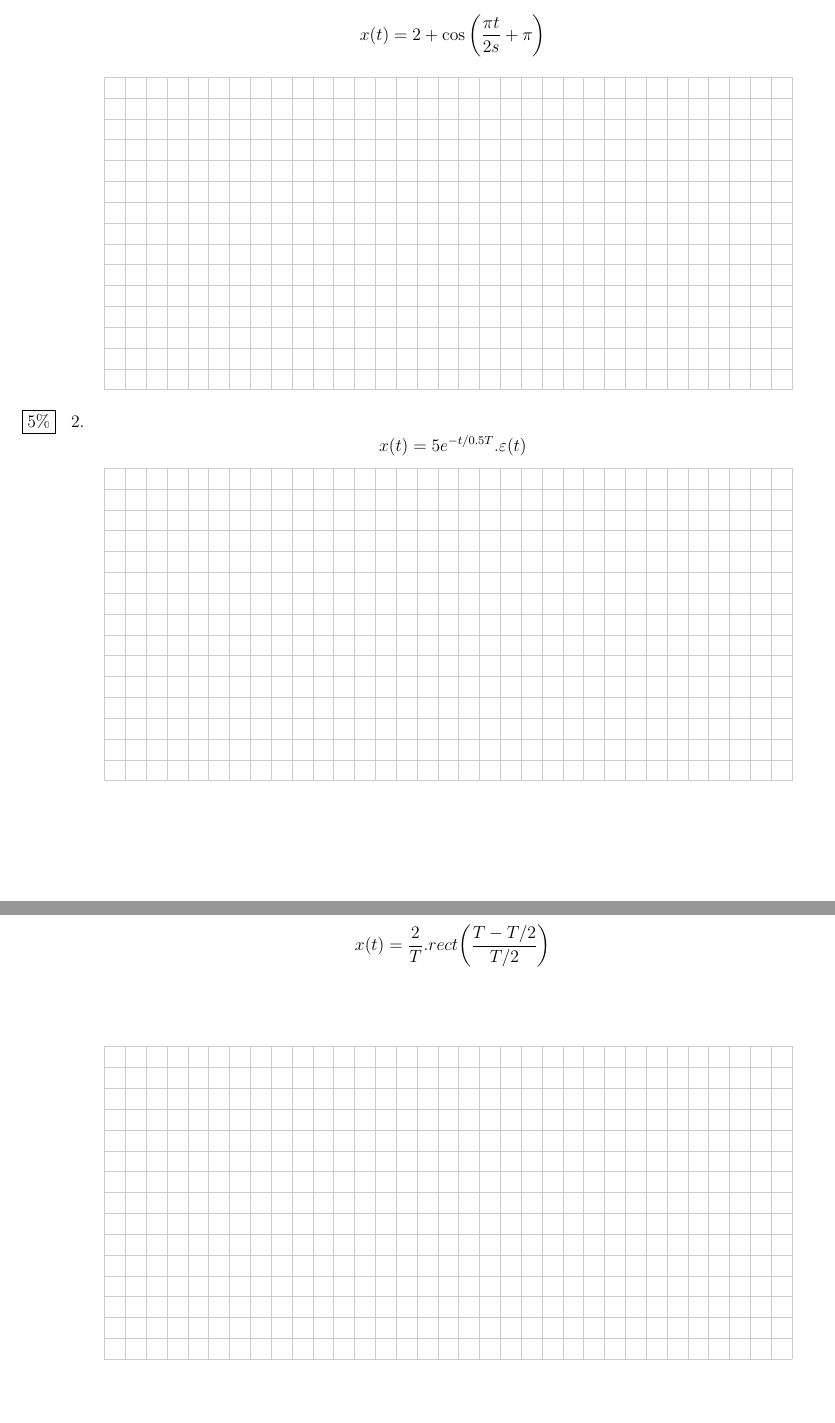
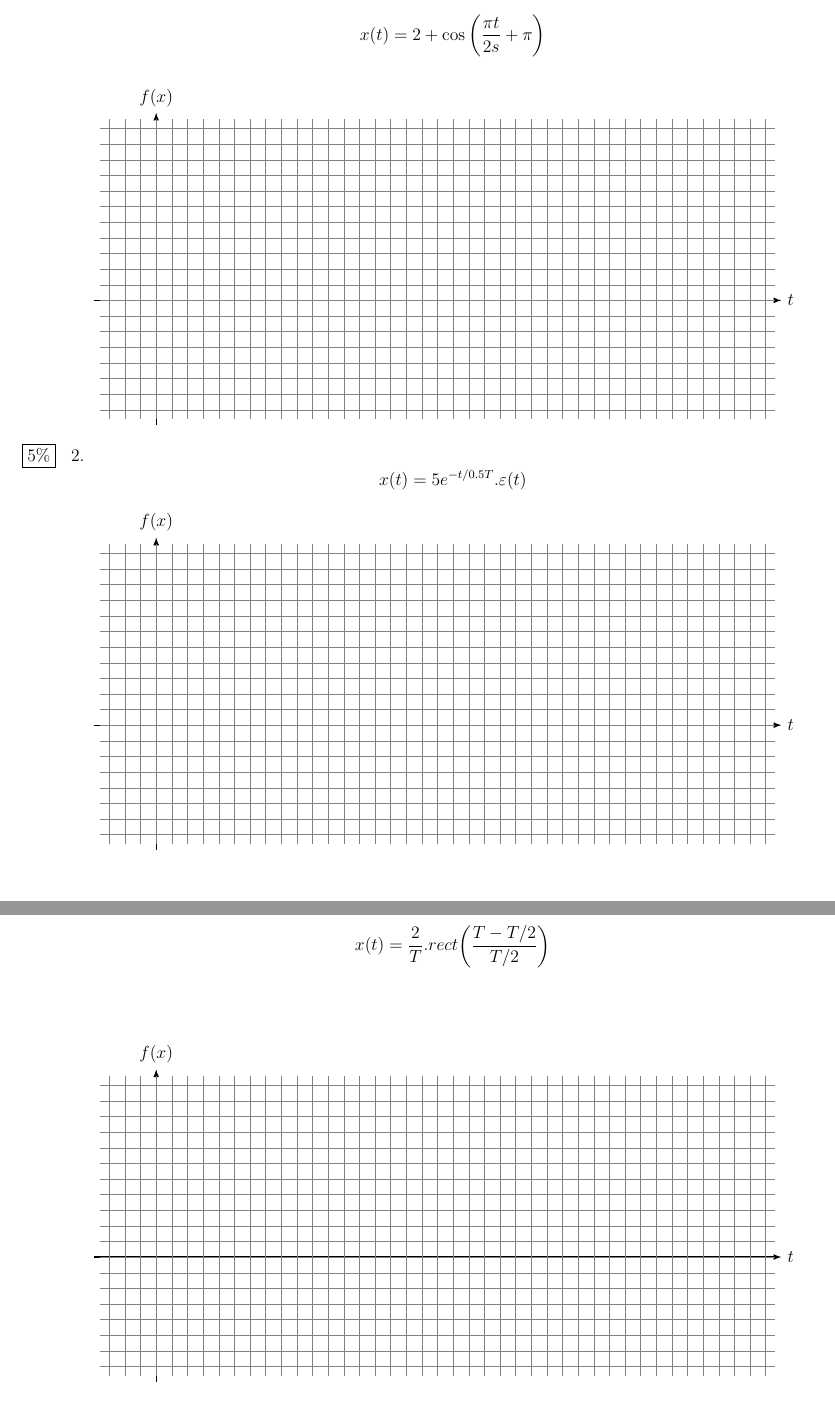
Before and after one commit to shahrrks/myTutorium_tex, a LaTeX problem sheet (blatt_1.tex): two parts of pages 1 and 2 of 4, joined at a grey line, cut so that both start at the same text. Compiled offline with pdfLaTeX.

Commit message:
new changes

```diff
--- a/blatt_1.tex
+++ b/blatt_1.tex
@@ -34,6 +34,12 @@
 \newcommand{\tdate}{18. April 2021}
 \newcommand{\myqr}{\qrcode[hyperlink, height = 1cm]{www.github.com/shahrrks}}
 \newcommand\gauss[2]{1/(#2*sqrt(2*pi))*exp(-((x-#1)^2)/(2*#2^2))} % Gauss function, parameters mu and sigma
+\newcommand{\drawgraph}{ \begin{tikzpicture}[scale = 1.5]
+	\draw[style = thick, -latex] (-4,0) -- (7,0) node[right] {\( t  \)};
+	\draw[style = thick, -latex](-3,-2) -- (-3,3) node[above]{\( f(x)  \)};
+	\draw[step=.25cm,gray,very thin] (-3.9,-1.9) grid (6.9,2.9);
+
+\end{tikzpicture}}
 %%
 
 \sisetup{
@@ -68,7 +74,7 @@
 		x(t) = 2 + \cos\bigg(\frac{\pi t}{2s} + \pi\bigg)
 		\]
 
-		\fillwithgrid{3in}
+		\drawgraph
 
 		\question[5]
 		\[
@@ -76,14 +82,16 @@
 		\]
 
 
-		\fillwithgrid{3in}
+		\drawgraph
 
 		\newpage
 		\question[5]
 		\[ x(t) = \frac{2}{T}.rect\bigg(\frac{T-T/2}{T/2}\bigg)
 		\]
-		\fillwithgrid{3in}
+		\drawgraph
 		\question[4]
+
+
 		\begin{tikzpicture}
 		\begin{axis}[every axis plot post/.append style={
 			mark=none,domain=-2:3,samples=50,smooth}, % All plots: from -2:2, 50 samples, smooth, no marks
```
Also changed, not shown: blatt_1.pdf, 5 other files.
